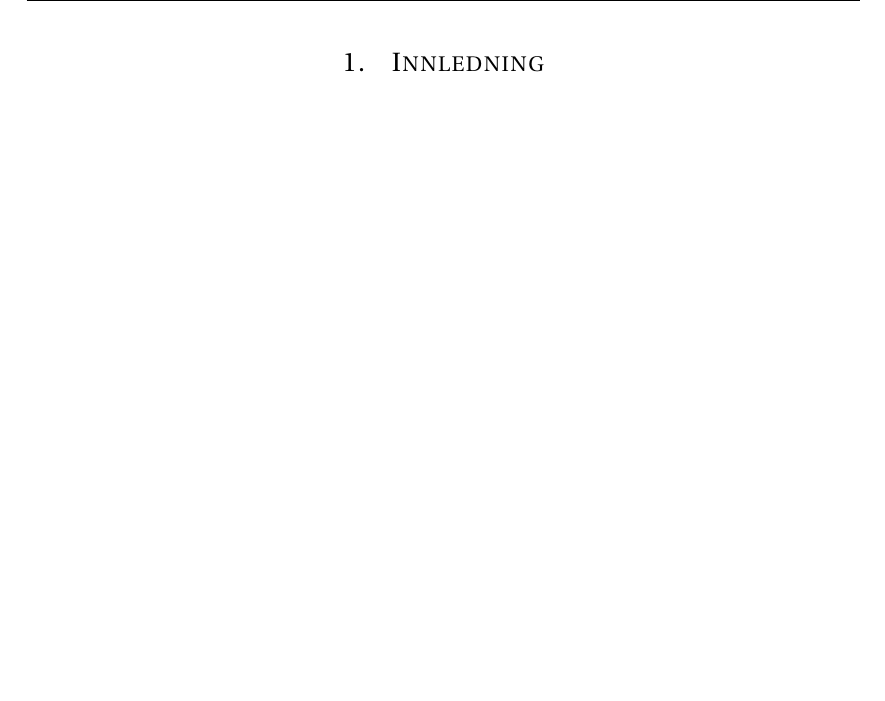
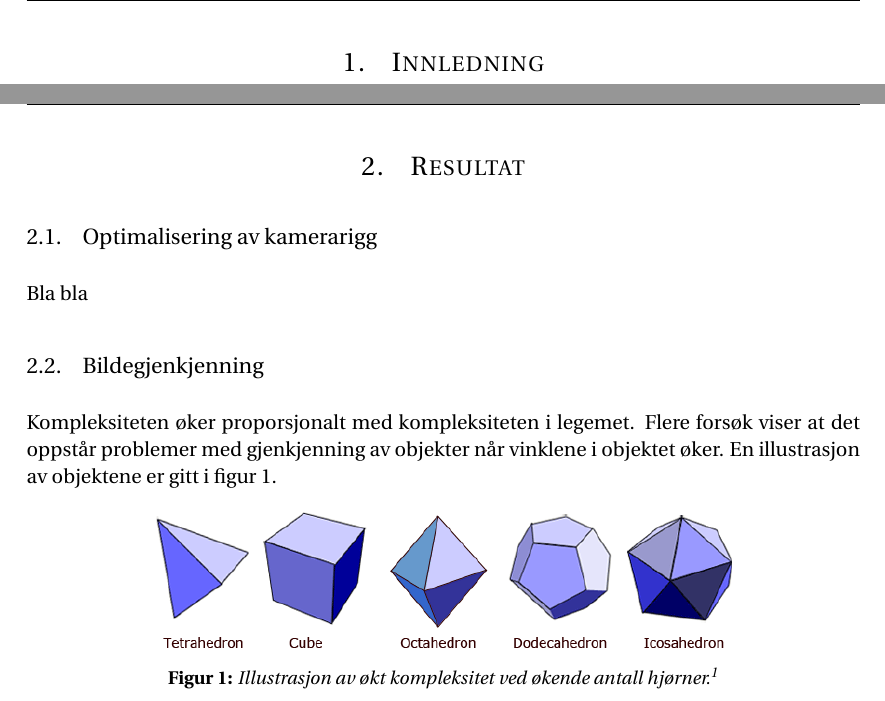
Before and after one commit to Aqwis/instrumentering-og-styring, a LaTeX document (Fagrapport/fagrapport.tex): part of page 5 of 5 before the commit and two parts of pages 5 and 6 of 9 after it, the two joined at a grey line, cut so that both start at the same text, the shorter picture padded with empty space. Compiled offline with pdfLaTeX.

Commit message:
Oppdatering 19. Mars

```diff
--- a/Fagrapport/fagrapport.tex
+++ b/Fagrapport/fagrapport.tex
@@ -34,6 +34,9 @@
 \newcommand{\RS}{Raymond Dyngeset Selvik}
 \newcommand{\EL}{Endre Larsen}
 %%%%%%%%%%%%%%%%%%%
+\usepackage{epstopdf}
+\epstopdfDeclareGraphicsRule{.gif}{png}{.png}{convert gif:#1 png:\OutputFile}
+\AppendGraphicsExtensions{.gif}
 
 \newcommand{\hilight}[1]{\colorbox{yellow}{#1}}
 \usepackage{color}
@@ -105,3 +108,27 @@
 \section{Innledning}
 
 
+%----------------------------------------------------------------------------------------
+%  Resultat
+%----------------------------------------------------------------------------------------
+ \newpage
+\section{Resultat}
+
+\subsection{Optimalisering av kamerarigg}
+Bla bla
+
+\subsection{Bildegjenkjenning}
+
+Kompleksiteten øker proporsjonalt med kompleksiteten i legemet. Flere forsøk viser at det oppstår problemer med gjenkjenning av objekter når vinklene i objektet øker. En illustrasjon av objektene er gitt i figur \ref{fig:platonic}.
+
+\begin{figure}[h]
+\centering
+\includegraphics[width=4in]{figurer/platonic-solids.gif}
+\caption{Illustrasjon av økt kompleksitet ved økende antall hjørner. \cite{platonic} }
+\label{fig:platonic}
+\end{figure}
+
+%----------------------------------------------------------------------------------------
+%  Diskusjon
+%----------------------------------------------------------------------------------------
+ \newpage
```
Also changed, not shown: Fagrapport/fagrapport.bib (added, +6 -0 lines), Fagrapport/figurer/platonic-solids-gif-converted-to.png (added), Fagrapport/fagrapport.tex (22 more changed lines), 1 other file.
